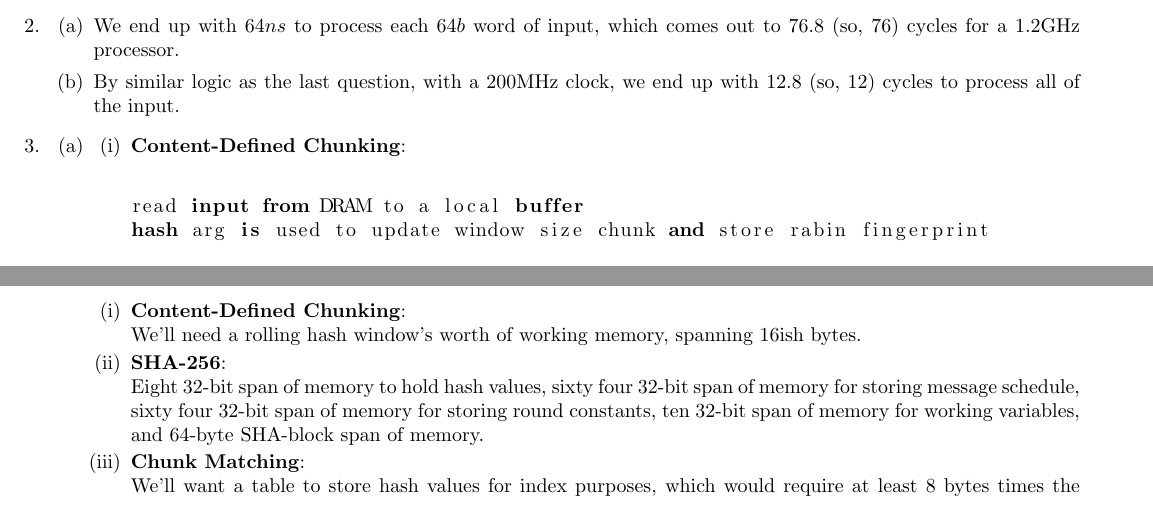
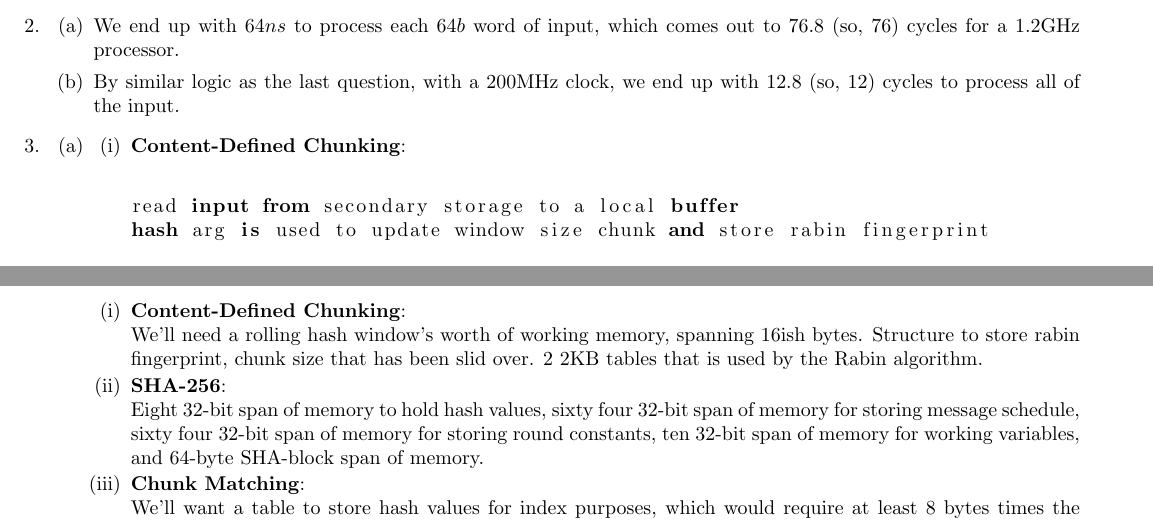
Before and after one commit to taylornelms15/ESE532-Final-Project, a LaTeX document (Writeups/p1report.tex): two parts of pages 1 and 4 of 5, joined at a grey line, cut so that both start at the same text. Compiled offline with pdfLaTeX.

Commit message:
Added changes for CDC computation in doc

```diff
--- a/Writeups/p1report.tex
+++ b/Writeups/p1report.tex
@@ -37,7 +37,7 @@ By similar logic as the last question, with a $200$MHz clock, we end up with $12
 \textbf{Content-Defined Chunking}:
 \begin{lstlisting}[language=python]
 
-read input from DRAM to a local buffer
+read input from secondary storage to a local buffer
 hash arg is used to update window size chunk and store rabin fingerprint
 
   while input present:
@@ -210,7 +210,8 @@ Credit: https://www.dspguide.com/ch27/5.htm
 \item%i
 \textbf{Content-Defined Chunking}:\newline
 We'll need a rolling hash window's worth of working memory, spanning 16ish bytes.
-
+Structure to store rabin fingerprint, chunk size that has been slid over.
+2 2KB tables that is used by the Rabin algorithm.
 \item%ii
 \textbf{SHA-256}:\newline
 Eight 32-bit span of memory to hold hash values,
```
